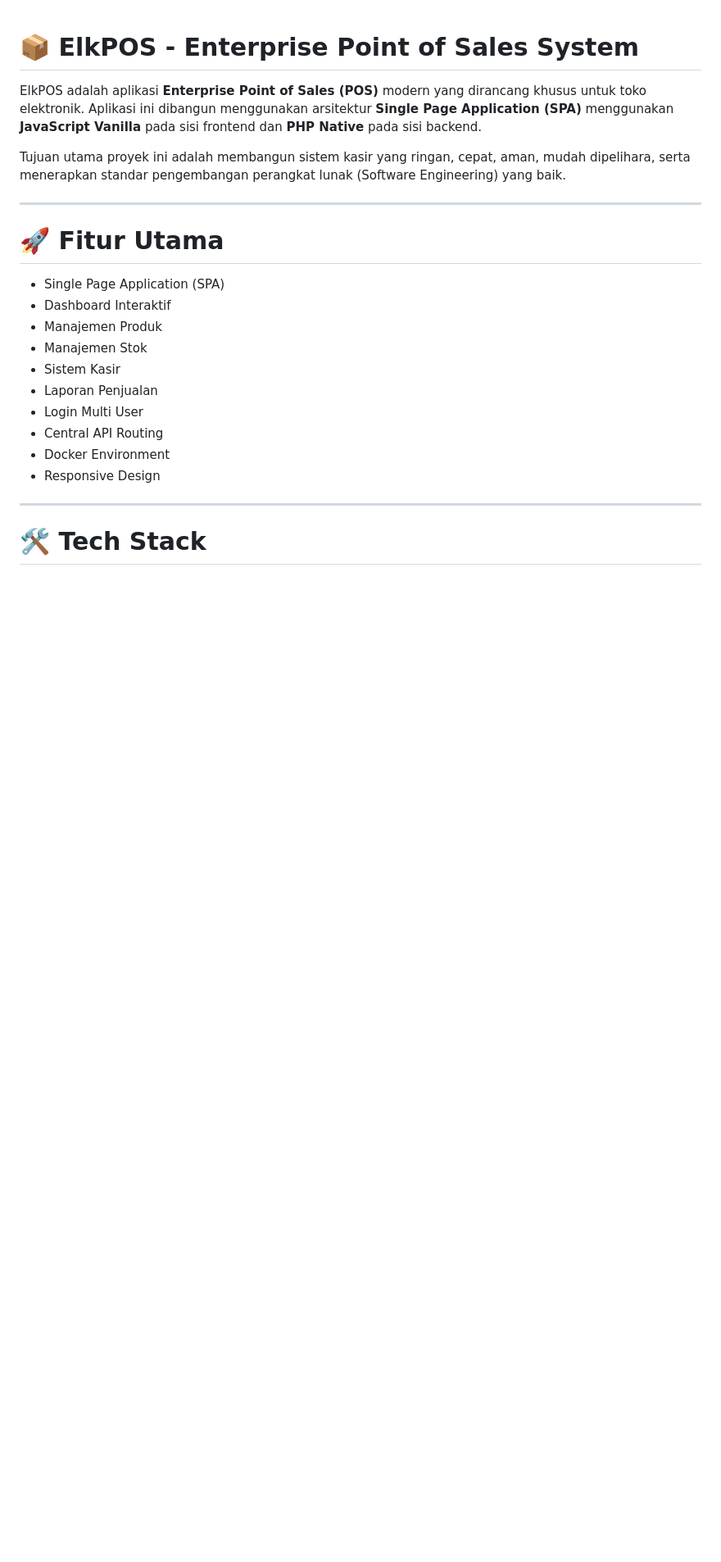
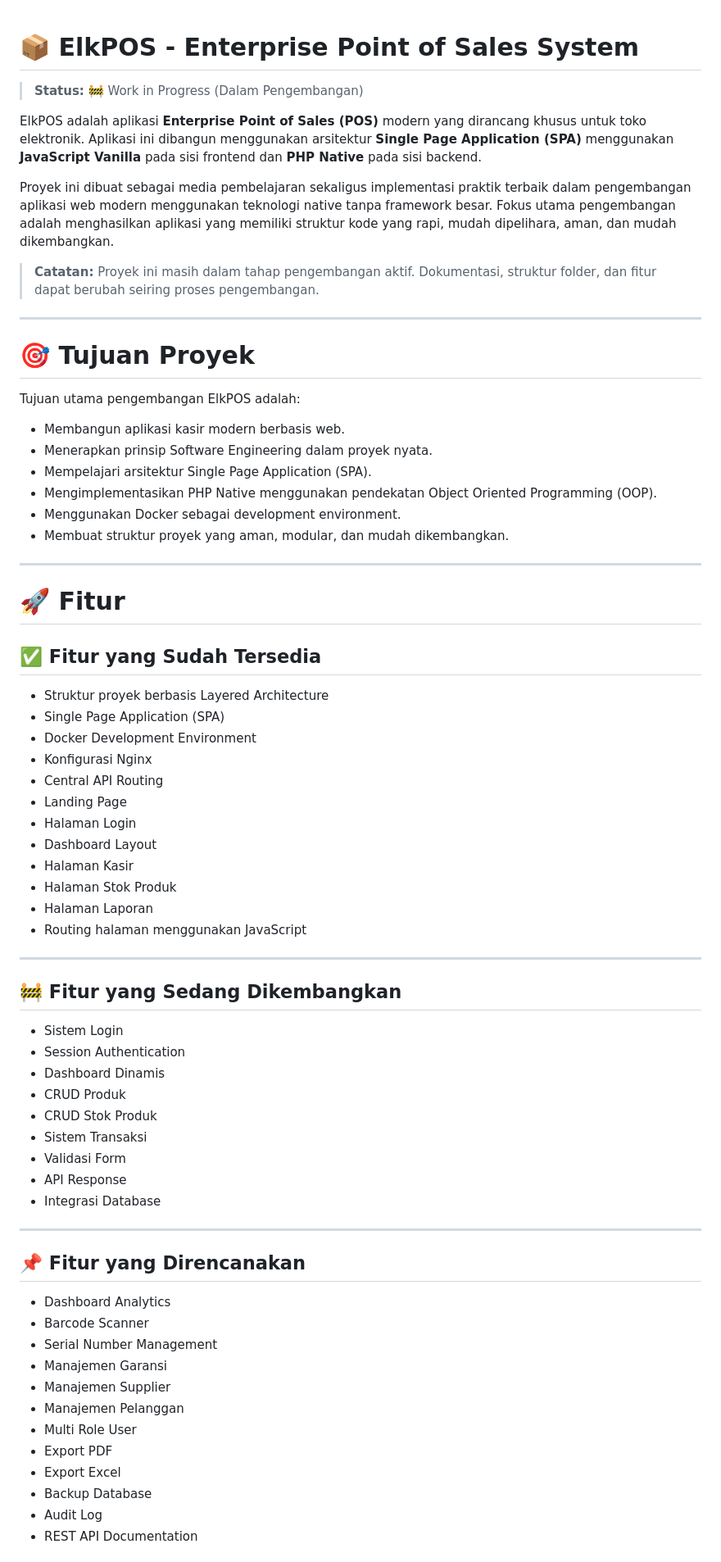
Before and after one commit to ansmlg/ElkPOS, a Markdown page: README.md, the part around one of its changes. Shown at 82% size. Drawn GitHub-style; blank space fills up the shorter version.

```diff
--- a/README.md
+++ b/README.md
@@ -1,24 +1,73 @@
 # 📦 ElkPOS - Enterprise Point of Sales System
+
+> **Status:** 🚧 Work in Progress (Dalam Pengembangan)
 
 ElkPOS adalah aplikasi **Enterprise Point of Sales (POS)** modern yang dirancang khusus untuk toko elektronik. Aplikasi ini dibangun menggunakan arsitektur **Single Page Application (SPA)** menggunakan **JavaScript Vanilla** pada sisi frontend dan **PHP Native** pada sisi backend.
 
-Tujuan utama proyek ini adalah membangun sistem kasir yang ringan, cepat, aman, mudah dipelihara, serta menerapkan standar pengembangan perangkat lunak (Software Engineering) yang baik.
+Proyek ini dibuat sebagai media pembelajaran sekaligus implementasi praktik terbaik dalam pengembangan aplikasi web modern menggunakan teknologi native tanpa framework besar. Fokus utama pengembangan adalah menghasilkan aplikasi yang memiliki struktur kode yang rapi, mudah dipelihara, aman, dan mudah dikembangkan.
+
+> **Catatan:** Proyek ini masih dalam tahap pengembangan aktif. Dokumentasi, struktur folder, dan fitur dapat berubah seiring proses pengembangan.
 
 ---
 
-# 🚀 Fitur Utama
+# 🎯 Tujuan Proyek
 
-- Single Page Application (SPA)
-- Dashboard Interaktif
-- Manajemen Produk
-- Manajemen Stok
-- Sistem Kasir
-- Laporan Penjualan
-- Login Multi User
-- Central API Routing
-- Docker Environment
-- Responsive Design
+Tujuan utama pengembangan ElkPOS adalah:
+
+- Membangun aplikasi kasir modern berbasis web.
+- Menerapkan prinsip Software Engineering dalam proyek nyata.
+- Mempelajari arsitektur Single Page Application (SPA).
+- Mengimplementasikan PHP Native menggunakan pendekatan Object Oriented Programming (OOP).
+- Menggunakan Docker sebagai development environment.
+- Membuat struktur proyek yang aman, modular, dan mudah dikembangkan.
 
 ---
 
-# 🛠 Tech Stack
+# 🚀 Fitur
+
+## ✅ Fitur yang Sudah Tersedia
+
+- Struktur proyek berbasis Layered Architecture
+- Single Page Application (SPA)
+- Docker Development Environment
+- Konfigurasi Nginx
+- Central API Routing
+- Landing Page
+- Halaman Login
+- Dashboard Layout
+- Halaman Kasir
+- Halaman Stok Produk
+- Halaman Laporan
+- Routing halaman menggunakan JavaScript
+
+---
+
+## 🚧 Fitur yang Sedang Dikembangkan
+
+- Sistem Login
+- Session Authentication
+- Dashboard Dinamis
+- CRUD Produk
+- CRUD Stok Produk
+- Sistem Transaksi
+- Validasi Form
+- API Response
+- Integrasi Database
+
+---
+
+## 📌 Fitur yang Direncanakan
+
+- Dashboard Analytics
+- Barcode Scanner
+- Serial Number Management
+- Manajemen Garansi
+- Manajemen Supplier
+- Manajemen Pelanggan
+- Multi Role User
+- Export PDF
+- Export Excel
+- Backup Database
+- Audit Log
+- REST API Documentation
+
```
Also changed, not shown: other parts of README.md (+221 -250 lines).
